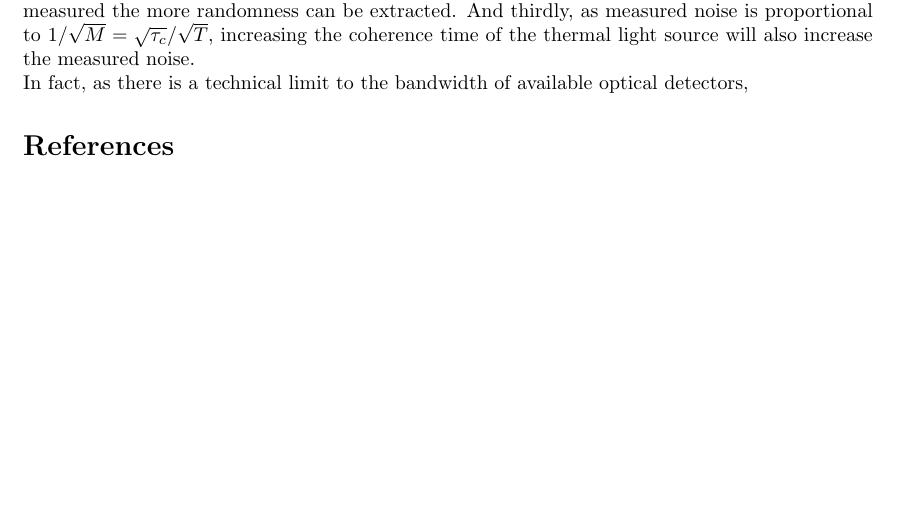
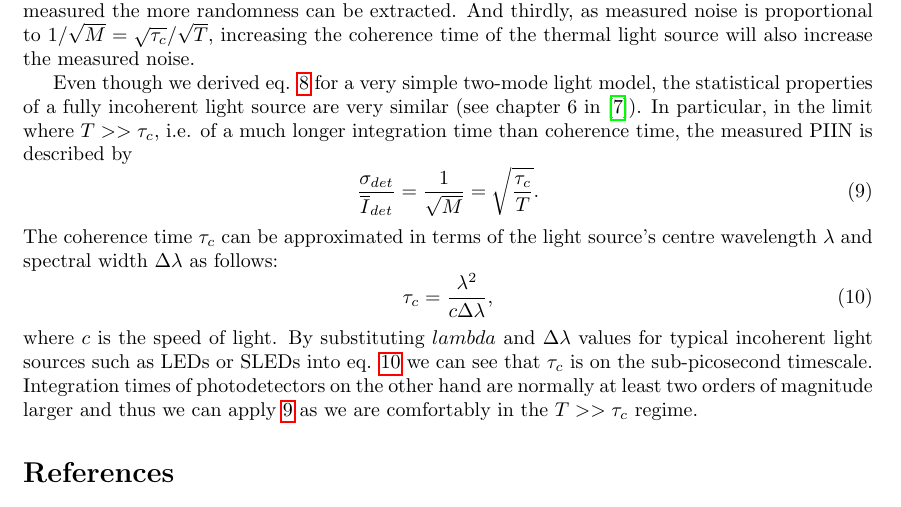
Before and after one commit to robincamphausen/shot_PIIN_QRNG_report, a LaTeX document (QRNGshortPIIN_report.tex): part of page 4 of 5 before the commit and part of page 4 of 6 after it, cut so that both start at the same text, the shorter picture padded with empty space. Compiled offline with pdfLaTeX.

Commit message:
finished up to PIIN theory central T/tauC relation

```diff
--- a/QRNGshortPIIN_report.tex
+++ b/QRNGshortPIIN_report.tex
@@ -100,9 +100,19 @@
 		\begin{equation}
 		\mean{I}_{det} = \frac{1}{2}, \quad \sigma_{det} = \frac{1}{\sqrt{8M}} \label{eq:simpleTwoMode_stats}.
 		\end{equation}
-	Importantly, what eq. \ref{eq:simpleTwoMode_stats} shows is that as the integration time $T$ gets much larger than the coherence time $\tau_c$, the ratio $M$ becomes large and the standard deviation in the detected intensity fluctuation tends to zero. This simple model therefore yields three important conclusions: Firstly, eq. \ref{eq:simpleTwoMode_stats} is consistent with our everyday experience, because for thermal light sources commonly encountered (such as incandescent lightbulbs) the coherence time is much shorter than the integration time of the human eye - and thus the PIIN is not readily observed. Secondly it indicates that to extract random numbers from PIIN the light must be measured fast, and indeed the faster it is measured the more randomness can be extracted. And thirdly, as measured noise is proportional to $1/\sqrt{M} = \sqrt{\tau_c}/\sqrt{T}$, increasing the coherence time of the thermal light source will also increase the measured noise.\\
-	In fact, as there is a technical limit to the bandwidth of available optical detectors,
+	Importantly, what eq. \ref{eq:simpleTwoMode_stats} shows is that as the integration time $T$ gets much larger than the coherence time $\tau_c$, the ratio $M$ becomes large and the standard deviation in the detected intensity fluctuation tends to zero. This simple model therefore yields three important conclusions: Firstly, eq. \ref{eq:simpleTwoMode_stats} is consistent with our everyday experience, because for thermal light sources commonly encountered (such as incandescent lightbulbs) the coherence time is much shorter than the integration time of the human eye - and thus the PIIN is not readily observed. Secondly it indicates that to extract random numbers from PIIN the light must be measured fast, and indeed the faster it is measured the more randomness can be extracted. And thirdly, as measured noise is proportional to $1/\sqrt{M} = \sqrt{\tau_c}/\sqrt{T}$, increasing the coherence time of the thermal light source will also increase the measured noise.
 
+	Even though we derived  eq. \ref{eq:simpleTwoMode_stats} for a very simple two-mode light model, the statistical properties of a fully incoherent light source are very similar (see chapter 6 in \cite{goodman_statistical_2000}). In particular, in the limit where $T>>\tau_c$, i.e. of a much longer integration time than coherence time, the measured PIIN is described by
+		\begin{equation}
+		\frac{\sigma_{det}}{\mean{I}_{det}} = \frac{1}{\sqrt{M}} = \sqrt{\frac{\tau_c}{T}}.
+		\label{eq:fullPIINstats}
+		\end{equation}
+	The coherence time $\tau_c$ can be approximated in terms of the light source's centre wavelength $\lambda$ and spectral width $\Delta\lambda$ as follows:
+		\begin{equation}
+		\tau_c = \frac{\lambda^2}{c\Delta\lambda},
+		\label{eq:coherenceTime}
+		\end{equation}
+	where $c$ is the speed of light. By substituting $lambda$ and $\Delta\lambda$ values for typical incoherent light sources such as LEDs or SLEDs into eq. \ref{eq:coherenceTime} we can see that $\tau_c$ is on the sub-picosecond timescale. Integration times of photodetectors on the other hand are normally at least two orders of magnitude larger and thus we can apply \ref{eq:fullPIINstats} as we are comfortably in the $T>>\tau_c$ regime.
 
 \bibliographystyle{ieeetr}
 \bibliography{cameraQRNG_bib}
```
Also changed, not shown: QRNGshortPIIN_report.pdf, 3 other files.
